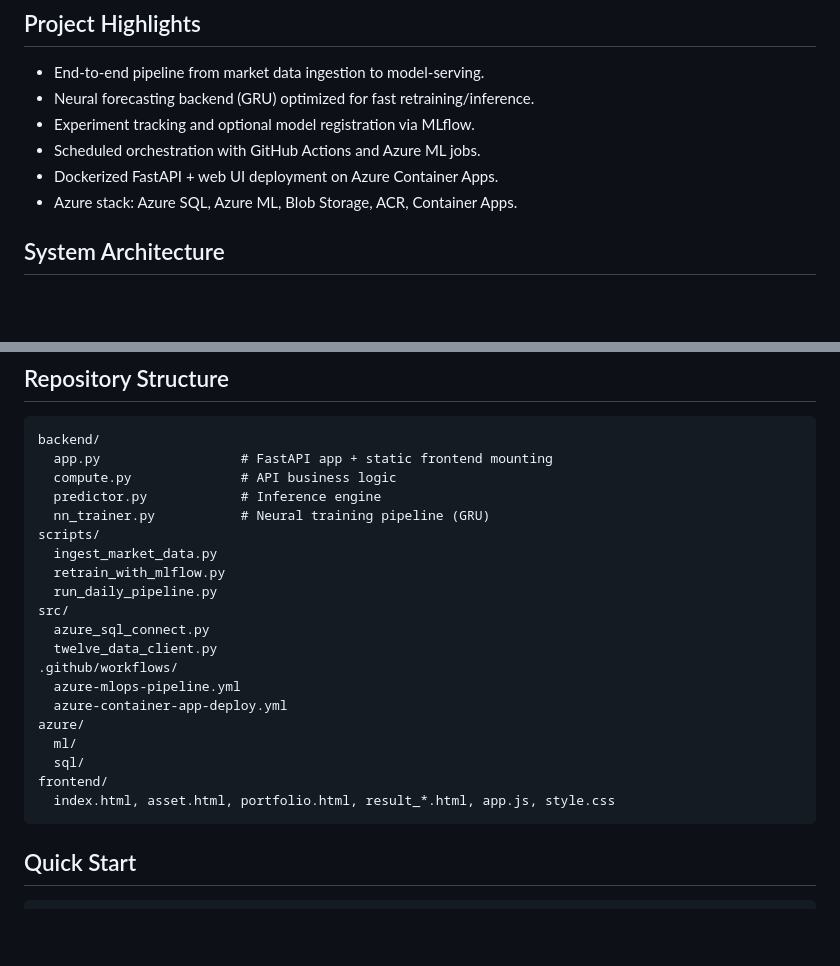
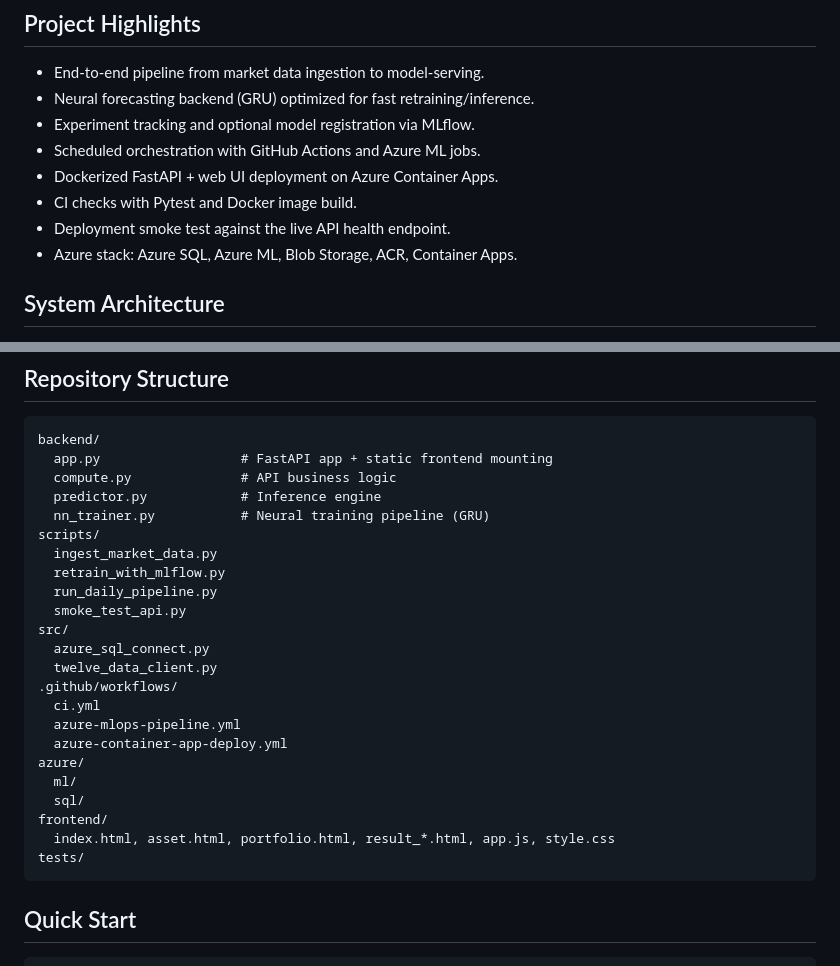
Before and after one commit to ManoochTayebi/volatility-mlops, a Markdown page: README.md, 2 parts joined by grey strips. GitHub-like rendering; blank space fills up the shorter version.

````diff
--- a/README.md
+++ b/README.md
@@ -9,6 +9,8 @@ Production-style MLOps pipeline for market volatility forecasting with a neural
 - Experiment tracking and optional model registration via MLflow.
 - Scheduled orchestration with GitHub Actions and Azure ML jobs.
 - Dockerized FastAPI + web UI deployment on Azure Container Apps.
+- CI checks with Pytest and Docker image build.
+- Deployment smoke test against the live API health endpoint.
 - Azure stack: Azure SQL, Azure ML, Blob Storage, ACR, Container Apps.
 
 ## System Architecture
@@ -58,10 +61,12 @@ scripts/
   ingest_market_data.py
   retrain_with_mlflow.py
   run_daily_pipeline.py
+  smoke_test_api.py
 src/
   azure_sql_connect.py
   twelve_data_client.py
 .github/workflows/
+  ci.yml
   azure-mlops-pipeline.yml
   azure-container-app-deploy.yml
 azure/
@@ -69,6 +74,7 @@ azure/
   sql/
 frontend/
   index.html, asset.html, portfolio.html, result_*.html, app.js, style.css
+tests/
 ```
 
 ## Quick Start
````
Also changed, not shown: other parts of README.md (+40 -3 lines).
